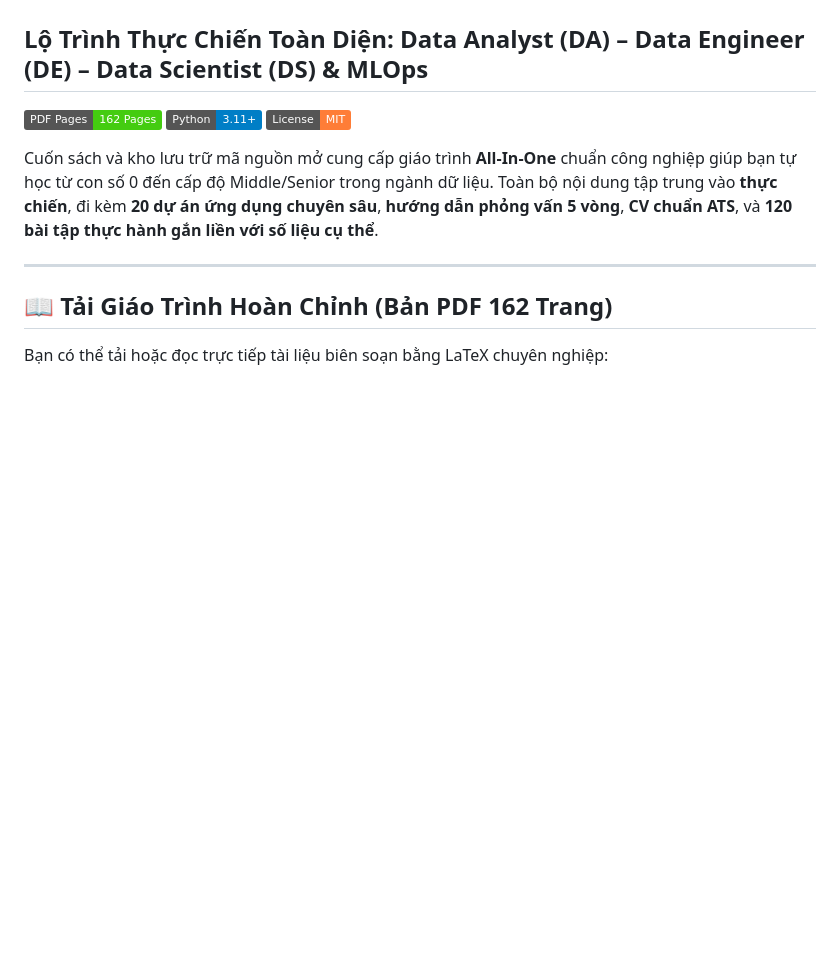
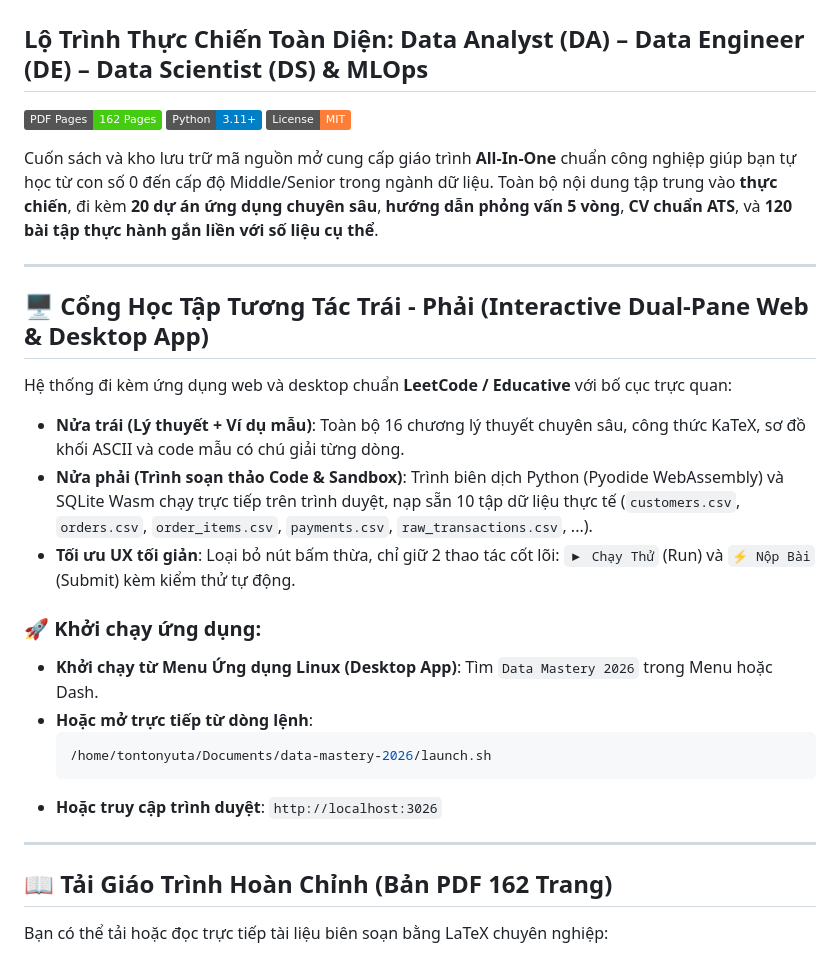
Before and after one commit to TontonYuta/DataLearning, a Markdown page: README.md, the part around the change. GitHub-like rendering; badges without logos; blank space fills up the shorter version.

Commit message:
docs: add interactive dual-pane app guide and desktop launcher info

````diff
--- a/README.md
+++ b/README.md
@@ -6,6 +6,23 @@
 [![License](https://img.shields.io/badge/License-MIT-orange.svg)](#)
 
 Cuốn sách và kho lưu trữ mã nguồn mở cung cấp giáo trình **All-In-One** chuẩn công nghiệp giúp bạn tự học từ con số 0 đến cấp độ Middle/Senior trong ngành dữ liệu. Toàn bộ nội dung tập trung vào **thực chiến**, đi kèm **20 dự án ứng dụng chuyên sâu**, **hướng dẫn phỏng vấn 5 vòng**, **CV chuẩn ATS**, và **120 bài tập thực hành gắn liền với số liệu cụ thể**.
+
+---
+
+## 🖥️ Cổng Học Tập Tương Tác Trái - Phải (Interactive Dual-Pane Web & Desktop App)
+
+Hệ thống đi kèm ứng dụng web và desktop chuẩn **LeetCode / Educative** với bố cục trực quan:
+- **Nửa trái (Lý thuyết + Ví dụ mẫu)**: Toàn bộ 16 chương lý thuyết chuyên sâu, công thức KaTeX, sơ đồ khối ASCII và code mẫu có chú giải từng dòng.
+- **Nửa phải (Trình soạn thảo Code & Sandbox)**: Trình biên dịch Python (Pyodide WebAssembly) và SQLite Wasm chạy trực tiếp trên trình duyệt, nạp sẵn 10 tập dữ liệu thực tế (`customers.csv`, `orders.csv`, `order_items.csv`, `payments.csv`, `raw_transactions.csv`, ...).
+- **Tối ưu UX tối giản**: Loại bỏ nút bấm thừa, chỉ giữ 2 thao tác cốt lõi: `▶ Chạy Thử` (Run) và `⚡ Nộp Bài` (Submit) kèm kiểm thử tự động.
+
+### 🚀 Khởi chạy ứng dụng:
+* **Khởi chạy từ Menu Ứng dụng Linux (Desktop App)**: Tìm `Data Mastery 2026` trong Menu hoặc Dash.
+* **Hoặc mở trực tiếp từ dòng lệnh**:
+  ```bash
+  /home/tontonyuta/Documents/data-mastery-2026/launch.sh
+  ```
+* **Hoặc truy cập trình duyệt**: `http://localhost:3026`
 
 ---
 
````
